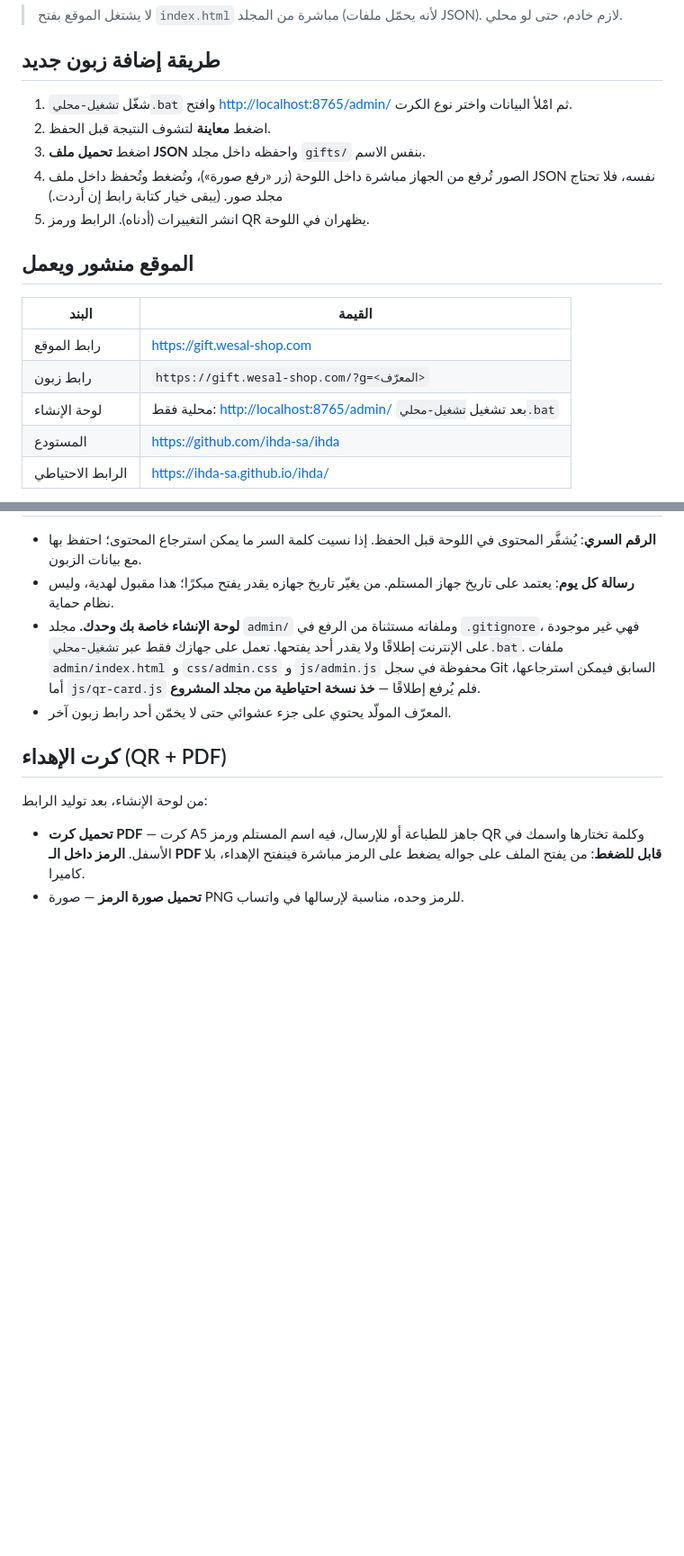
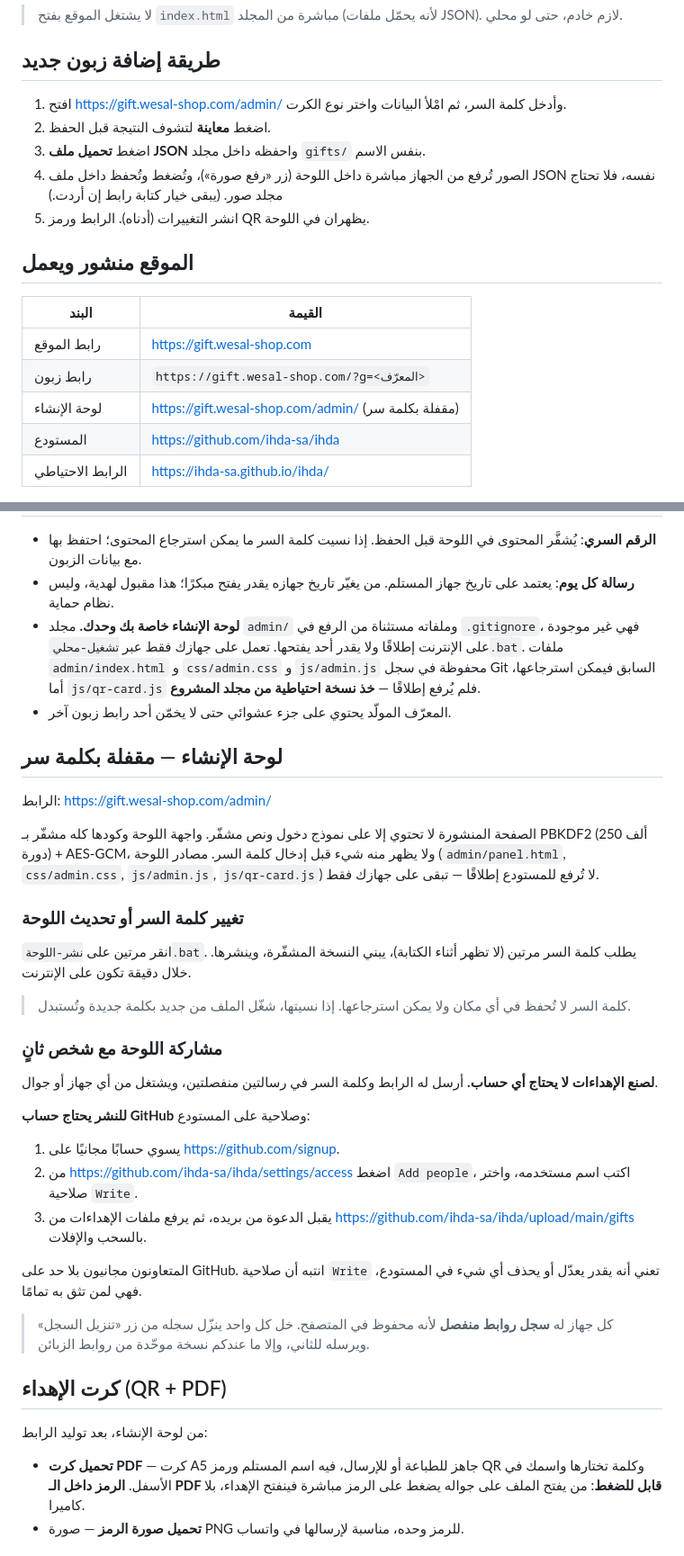
Before and after one commit to ihda-sa/ihda, a Markdown page: README.md, 2 parts joined by grey strips. Shown at 90% size. Rendered like a GitHub page; blank space fills up the shorter version.

Commit message:
توثيق اللوحة المقفلة ومشاركتها
Co-Authored-By: Claude Opus 5 <noreply@anthropic.com>

```diff
--- a/README.md
+++ b/README.md
@@ -27,7 +27,7 @@
 
 ## طريقة إضافة زبون جديد
 
-1. شغّل `تشغيل-محلي.bat` وافتح <http://localhost:8765/admin/> ثم امْلأ البيانات واختر نوع الكرت.
+1. افتح <https://gift.wesal-shop.com/admin/> وأدخل كلمة السر، ثم امْلأ البيانات واختر نوع الكرت.
 2. اضغط **معاينة** لتشوف النتيجة قبل الحفظ.
 3. اضغط **تحميل ملف JSON** واحفظه داخل مجلد `gifts/` بنفس الاسم.
 4. الصور تُرفع من الجهاز مباشرة داخل اللوحة (زر «رفع صورة»)، وتُضغط وتُحفظ داخل ملف JSON نفسه، فلا تحتاج مجلد صور. (يبقى خيار كتابة رابط إن أردت.)
@@ -39,7 +39,7 @@
 |---|---|
 | رابط الموقع | <https://gift.wesal-shop.com> |
 | رابط زبون | `https://gift.wesal-shop.com/?g=<المعرّف>` |
-| لوحة الإنشاء | محلية فقط: <http://localhost:8765/admin/> بعد تشغيل `تشغيل-محلي.bat` |
+| لوحة الإنشاء | <https://gift.wesal-shop.com/admin/> (مقفلة بكلمة سر) |
 | المستودع | <https://github.com/ihda-sa/ihda> |
 | الرابط الاحتياطي | <https://ihda-sa.github.io/ihda/> |
 
@@ -99,6 +99,42 @@ js/crypto.js          ← التشفير (Web Crypto)
   ملفات `admin/index.html` و `css/admin.css` و `js/admin.js` محفوظة في سجل Git السابق فيمكن
   استرجاعها، أما `js/qr-card.js` فلم يُرفع إطلاقًا — **خذ نسخة احتياطية من مجلد المشروع**.
 - المعرّف المولّد يحتوي على جزء عشوائي حتى لا يخمّن أحد رابط زبون آخر.
+
+## لوحة الإنشاء — مقفلة بكلمة سر
+
+الرابط: <https://gift.wesal-shop.com/admin/>
+
+الصفحة المنشورة لا تحتوي إلا على نموذج دخول ونص مشفّر. واجهة اللوحة وكودها كله
+مشفّر بـ PBKDF2 (250 ألف دورة) + AES-GCM، ولا يظهر منه شيء قبل إدخال كلمة السر.
+مصادر اللوحة (`admin/panel.html`, `css/admin.css`, `js/admin.js`, `js/qr-card.js`)
+لا تُرفع للمستودع إطلاقًا — تبقى على جهازك فقط.
+
+### تغيير كلمة السر أو تحديث اللوحة
+
+انقر مرتين على `نشر-اللوحة.bat`. يطلب كلمة السر مرتين (لا تظهر أثناء الكتابة)،
+يبني النسخة المشفّرة، وينشرها. خلال دقيقة تكون على الإنترنت.
+
+> كلمة السر لا تُحفظ في أي مكان ولا يمكن استرجاعها. إذا نسيتها، شغّل الملف من جديد
+> بكلمة جديدة وتُستبدل.
+
+### مشاركة اللوحة مع شخص ثانٍ
+
+**لصنع الإهداءات لا يحتاج أي حساب.** أرسل له الرابط وكلمة السر في رسالتين منفصلتين،
+ويشتغل من أي جهاز أو جوال.
+
+**للنشر يحتاج حساب GitHub** وصلاحية على المستودع:
+
+1. يسوي حسابًا مجانيًا على <https://github.com/signup>.
+2. من <https://github.com/ihda-sa/ihda/settings/access> اضغط `Add people`،
+   اكتب اسم مستخدمه، واختر صلاحية `Write`.
+3. يقبل الدعوة من بريده، ثم يرفع ملفات الإهداءات من
+   <https://github.com/ihda-sa/ihda/upload/main/gifts> بالسحب والإفلات.
+
+المتعاونون مجانيون بلا حد على GitHub. انتبه أن صلاحية `Write` تعني أنه يقدر
+يعدّل أو يحذف أي شيء في المستودع، فهي لمن تثق به تمامًا.
+
+> كل جهاز له **سجل روابط منفصل** لأنه محفوظ في المتصفح. خل كل واحد ينزّل سجله
+> من زر «تنزيل السجل» ويرسله للثاني، وإلا ما عندكم نسخة موحّدة من روابط الزبائن.
 
 ## كرت الإهداء (QR + PDF)
 
```
